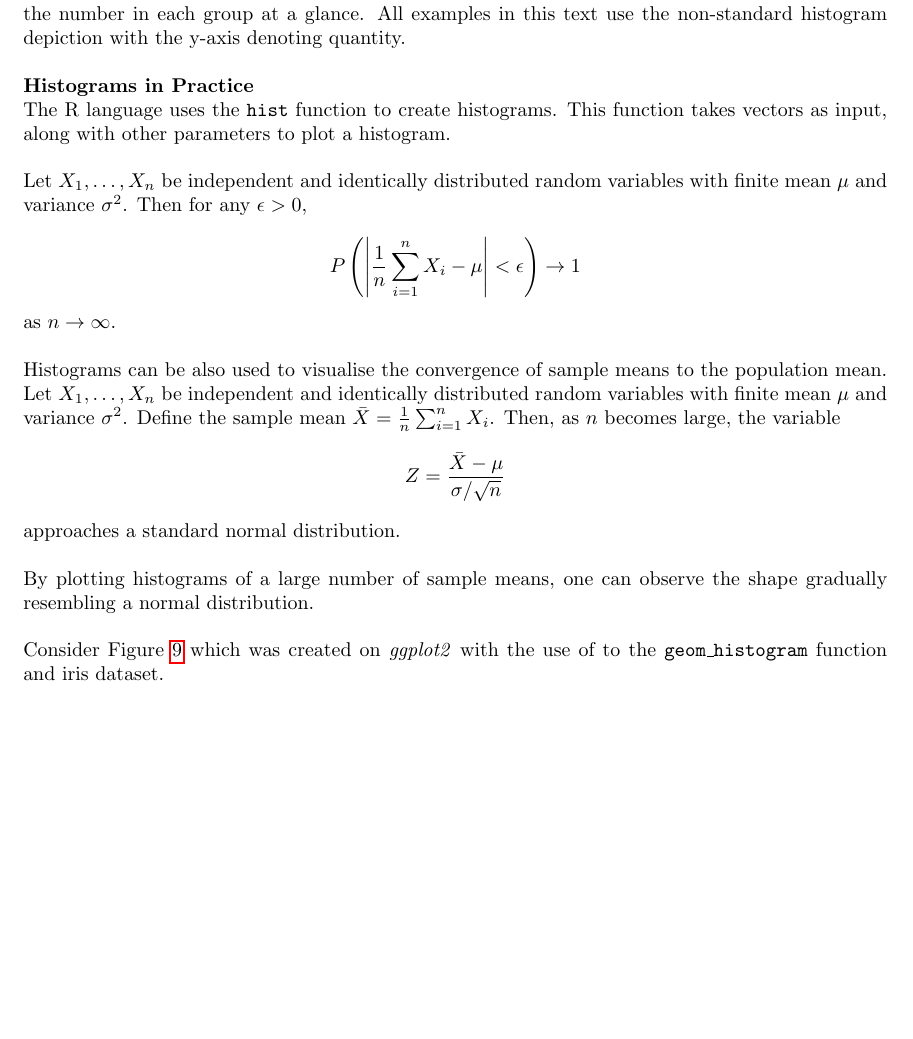
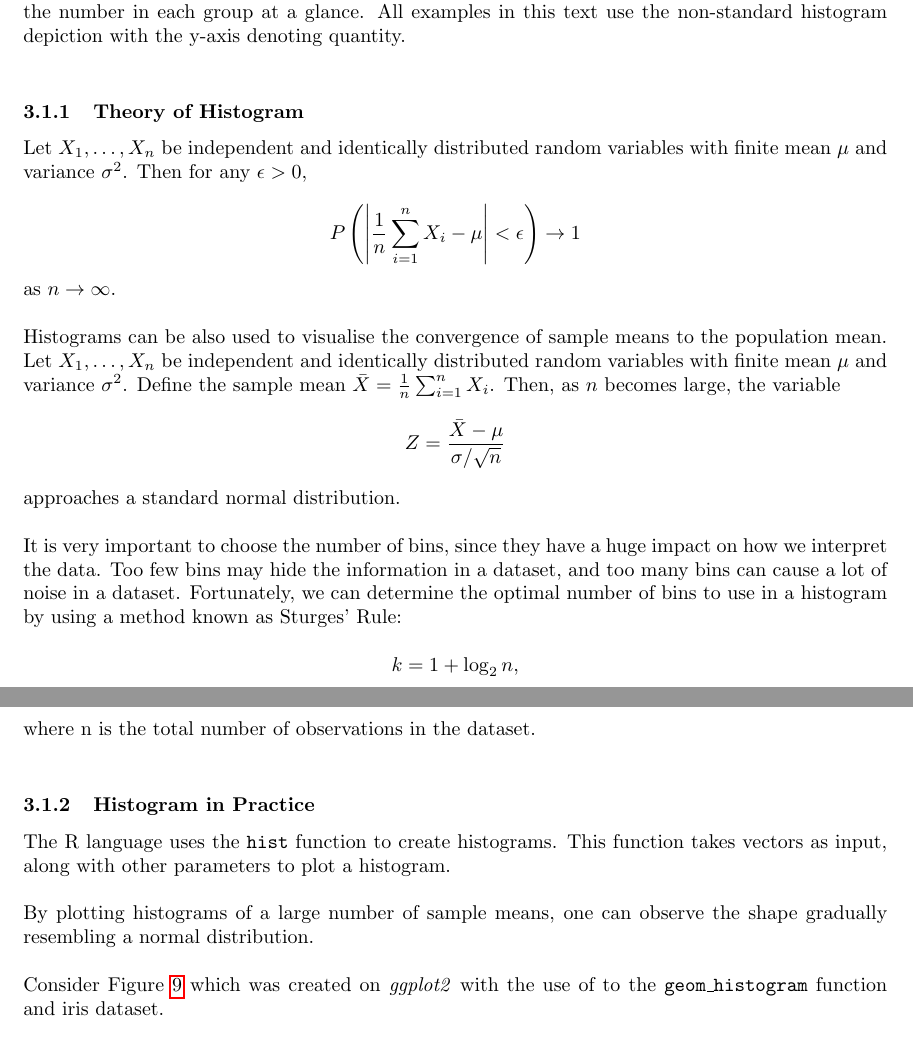
Before and after one commit to Qinqing-Li/Data-Visualisation-Project, a LaTeX document (main_file.tex): part of page 17 of 58 before the commit and two parts of pages 17 and 18 of 59 after it, the two joined at a grey line, cut so that both start at the same text, the shorter picture padded with empty space. Compiled offline with pdfLaTeX.

Commit message:
adding theroy of histogram

```diff
--- a/main_file.tex
+++ b/main_file.tex
@@ -385,9 +385,8 @@ A histogram is a graphical representation of the distribution of a dataset. It c
 
 \noindent On a Cartesian coordinate system, the x-axis shows the endpoints of each group, and the y-axis represents frequency. The height of each rectangle indicates the corresponding frequency, making it a frequency distribution histogram. In order to determine the quantity of each group in the histogram, a multiplication of the frequency by the group interval is necessary. Since every histogram has a fixed group interval, if we use the y-axis to directly show quantity and each rectangle's height indicates the number of data points, we can both retain the distribution and simultaneously see the number in each group at a glance. All examples in this text use the non-standard histogram depiction with the y-axis denoting quantity.\\
 
-\noindent
-\textbf{Histograms in Practice}\\
-\noindent The R language uses the \texttt{hist} function to create histograms. This function takes vectors as input, along with other parameters to plot a histogram.\\
+
+\subsubsection{Theory of Histogram}\\
 
 \noindent Let \(X_1, \ldots, X_n\) be independent and identically distributed random variables with finite mean \( \mu \) and variance \( \sigma^2 \). Then for any \( \epsilon > 0 \),
 \[ P\left(\left|\frac{1}{n}\sum_{i=1}^n X_i - \mu\right| < \epsilon\right) \rightarrow 1 \]
@@ -395,6 +394,13 @@ as \( n \rightarrow \infty \).\\
 
 \noindent Histograms can be also used to visualise the convergence of sample means to the population mean. Let \(X_1, \ldots, X_n\) be independent and identically distributed random variables with finite mean \( \mu \) and variance \( \sigma^2 \). Define the sample mean \( \bar{X} = \frac{1}{n}\sum_{i=1}^n X_i \). Then, as \( n \) becomes large, the variable
 \[ Z = \frac{\bar{X} - \mu}{\sigma/\sqrt{n}} \] approaches a standard normal distribution.\\
+
+\noindent It is very important to choose the number of bins, since they have a huge impact on how we interpret the data. Too few bins may hide the information in a dataset, and too many bins can cause a lot of noise in a dataset. Fortunately, we can determine the optimal number of bins to use in a histogram by using a method known as Sturges’ Rule:\\
+$$ k = 1 + \log_{2} n, $$
+where n is the total number of observations in the dataset.\\
+\subsubsection{Histogram in Practice}\\
+
+\noindent The R language uses the \texttt{hist} function to create histograms. This function takes vectors as input, along with other parameters to plot a histogram.\\
 
 \noindent By plotting histograms of a large number of sample means, one can observe the shape gradually resembling a normal distribution.\\
 
```
Also changed, not shown: main_file-concordance.tex (+1 -1 lines), barcharts.pdf, figure/beamer-P-curves-1.pdf, figure/beamer-PCAbiplot-1.pdf, figure/beamer-PCAbiplot-deconstruction-1.pdf, figure/beamer-QQplots-1.pdf, figure/beamer-abs-plots-1.pdf, figure/beamer-barcharts-1.pdf, figure/beamer-box-plots-1.pdf, figure/beamer-bubble-plot-1.pdf, figure/beamer-bubble-plot-construction-1.pdf, figure/beamer-cogload-plot-1.pdf, figure/beamer-colour-plot-1.pdf, figure/beamer-cor-matrix-mtcars2-1.pdf, 14 more files, 5 other files.
